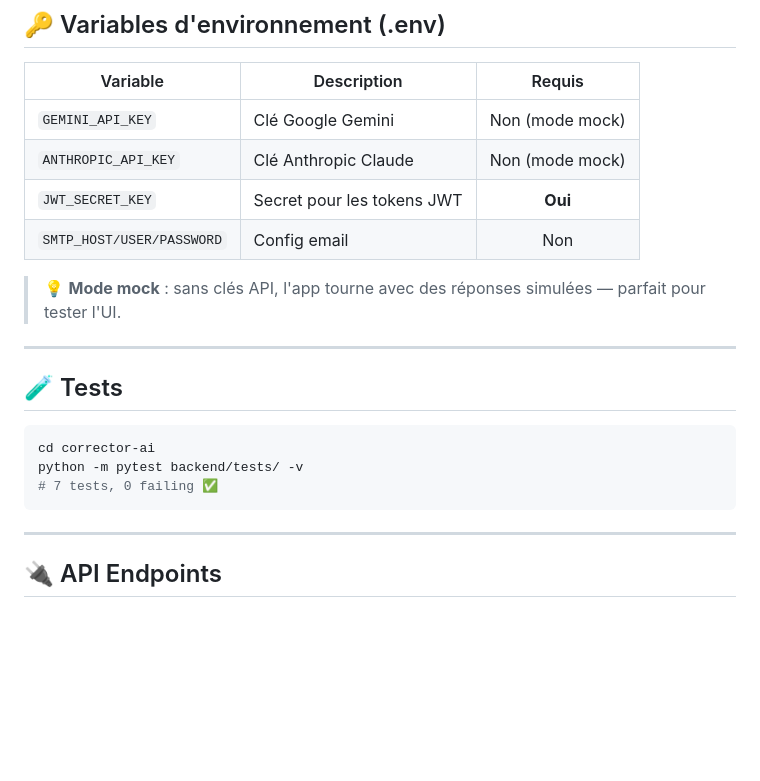
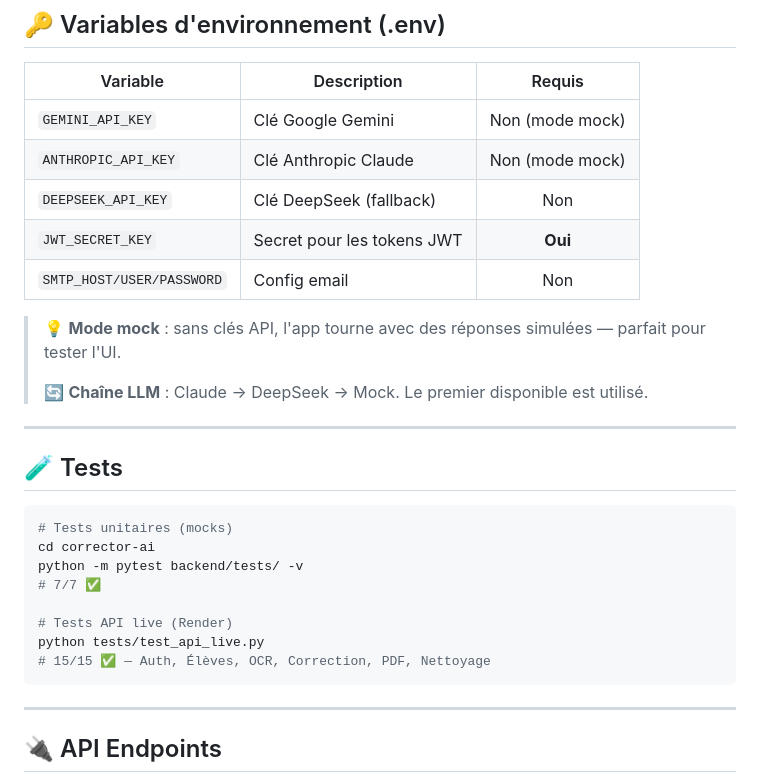
Before and after one commit to eulogep/corrector-ai, a Markdown page: README.md, the part around one of its changes. Rendered like a GitHub page; blank space fills up the shorter version.

````diff
--- a/README.md
+++ b/README.md
@@ -120,19 +125,27 @@ python -m backend.app
 |---|---|:---:|
 | `GEMINI_API_KEY` | Clé Google Gemini | Non (mode mock) |
 | `ANTHROPIC_API_KEY` | Clé Anthropic Claude | Non (mode mock) |
+| `DEEPSEEK_API_KEY` | Clé DeepSeek (fallback) | Non |
 | `JWT_SECRET_KEY` | Secret pour les tokens JWT | **Oui** |
 | `SMTP_HOST/USER/PASSWORD` | Config email | Non |
 
 > 💡 **Mode mock** : sans clés API, l'app tourne avec des réponses simulées — parfait pour tester l'UI.
+>
+> 🔄 **Chaîne LLM** : Claude → DeepSeek → Mock. Le premier disponible est utilisé.
 
 ---
 
 ## 🧪 Tests
 
 ```bash
+# Tests unitaires (mocks)
 cd corrector-ai
 python -m pytest backend/tests/ -v
-# 7 tests, 0 failing ✅
+# 7/7 ✅
+
+# Tests API live (Render)
+python tests/test_api_live.py
+# 15/15 ✅ — Auth, Élèves, OCR, Correction, PDF, Nettoyage
 ```
 
 ---
````
Also changed, not shown: other parts of README.md (+20 -11 lines).
